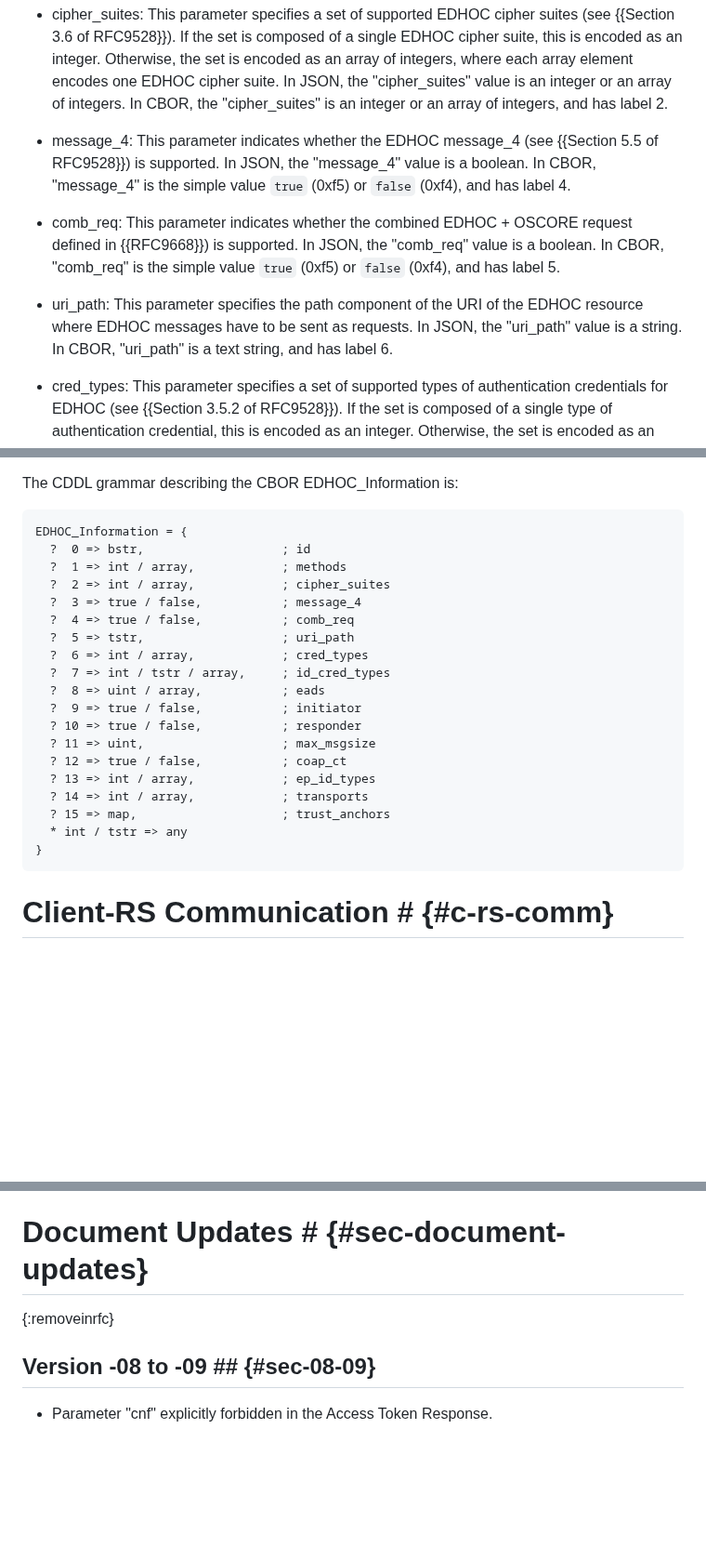
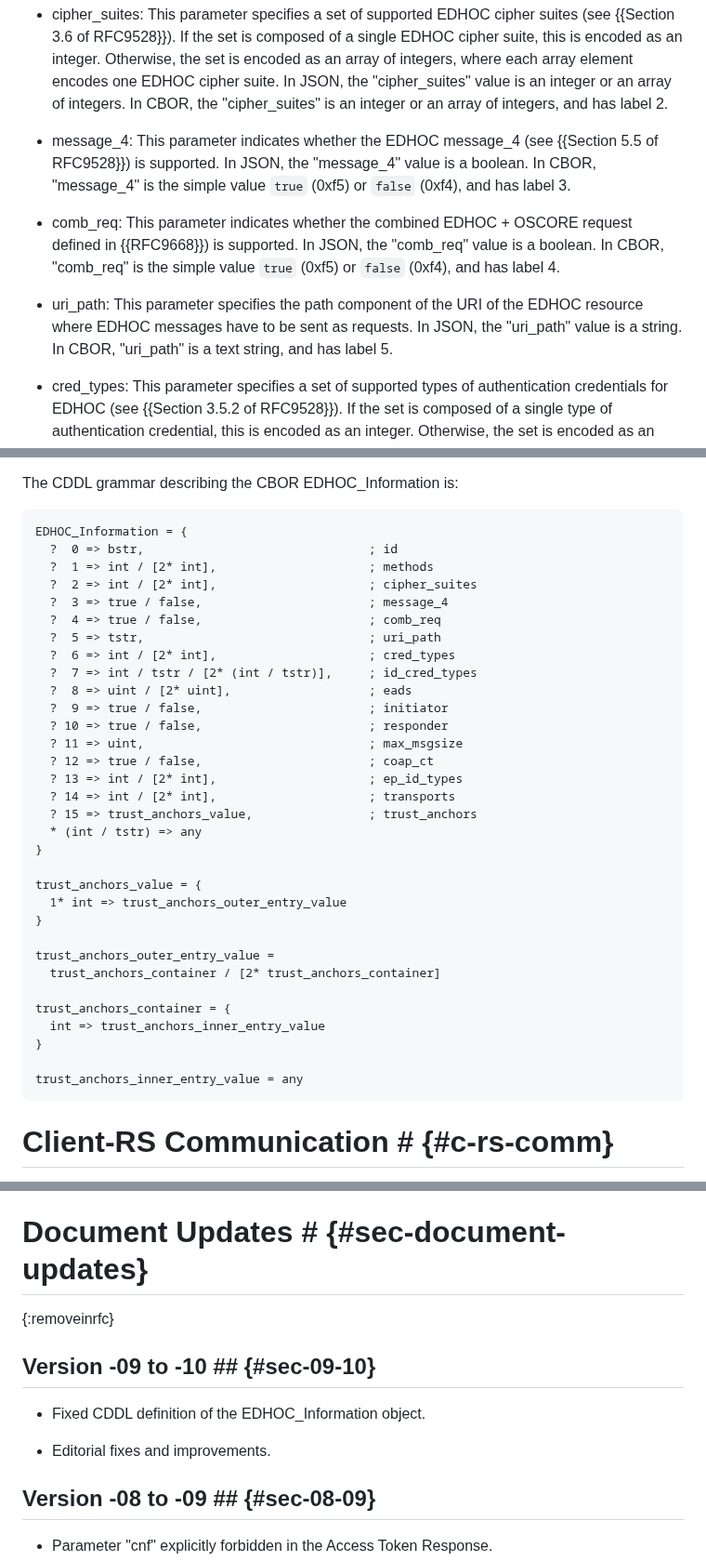
Before and after one commit to ace-wg/ace-edhoc-oscore-profile, a Markdown page: draft-ietf-ace-edhoc-oscore-profile.md, 3 parts joined by grey strips. Shown at 93% size. GitHub-like rendering; blank space fills up the shorter version.

Commit message:
Fixed CDDL definition of the EDHOC_Information object

```diff
--- a/draft-ietf-ace-edhoc-oscore-profile.md
+++ b/draft-ietf-ace-edhoc-oscore-profile.md
@@ -506,11 +506,11 @@ This categorization helps coordinate the use of EDHOC application profiles {{Sec
 
 * cipher\_suites: This parameter specifies a set of supported EDHOC cipher suites (see {{Section 3.6 of RFC9528}}). If the set is composed of a single EDHOC cipher suite, this is encoded as an integer. Otherwise, the set is encoded as an array of integers, where each array element encodes one EDHOC cipher suite. In JSON, the "cipher\_suites" value is an integer or an array of integers. In CBOR, the "cipher\_suites" is an integer or an array of integers, and has label 2.
 
-* message\_4: This parameter indicates whether the EDHOC message\_4 (see {{Section 5.5 of RFC9528}}) is supported. In JSON, the "message\_4" value is a boolean. In CBOR, "message\_4" is the simple value `true` (0xf5) or `false` (0xf4), and has label 4.
-
-* comb\_req: This parameter indicates whether the combined EDHOC + OSCORE request defined in {{RFC9668}}) is supported. In JSON, the "comb\_req" value is a boolean. In CBOR, "comb\_req" is the simple value `true` (0xf5) or `false` (0xf4), and has label 5.
-
-* uri\_path: This parameter specifies the path component of the URI of the EDHOC resource where EDHOC messages have to be sent as requests. In JSON, the "uri\_path" value is a string. In CBOR, "uri\_path" is a text string, and has label 6.
+* message\_4: This parameter indicates whether the EDHOC message\_4 (see {{Section 5.5 of RFC9528}}) is supported. In JSON, the "message\_4" value is a boolean. In CBOR, "message\_4" is the simple value `true` (0xf5) or `false` (0xf4), and has label 3.
+
+* comb\_req: This parameter indicates whether the combined EDHOC + OSCORE request defined in {{RFC9668}}) is supported. In JSON, the "comb\_req" value is a boolean. In CBOR, "comb\_req" is the simple value `true` (0xf5) or `false` (0xf4), and has label 4.
+
+* uri\_path: This parameter specifies the path component of the URI of the EDHOC resource where EDHOC messages have to be sent as requests. In JSON, the "uri\_path" value is a string. In CBOR, "uri\_path" is a text string, and has label 5.
 
 * cred\_types: This parameter specifies a set of supported types of authentication credentials for EDHOC (see {{Section 3.5.2 of RFC9528}}). If the set is composed of a single type of authentication credential, this is encoded as an integer. Otherwise, the set is encoded as an array of integers, where each array element encodes one type of authentication credential. In JSON, the "cred\_types" value is an integer or an array of integers. In CBOR, "cred\_types" is an integer or an array of integers, and has label 6. The integer values are taken from the "EDHOC Authentication Credential Types" registry defined in {{RFC9668}}.
 
@@ -598,24 +598,37 @@ The CDDL grammar describing the CBOR EDHOC_Information is:
 
 ~~~~~~~~~~~
 EDHOC_Information = {
-  ?  0 => bstr,                   ; id
-  ?  1 => int / array,            ; methods
-  ?  2 => int / array,            ; cipher_suites
-  ?  3 => true / false,           ; message_4
-  ?  4 => true / false,           ; comb_req
-  ?  5 => tstr,                   ; uri_path
-  ?  6 => int / array,            ; cred_types
-  ?  7 => int / tstr / array,     ; id_cred_types
-  ?  8 => uint / array,           ; eads
-  ?  9 => true / false,           ; initiator
-  ? 10 => true / false,           ; responder
-  ? 11 => uint,                   ; max_msgsize
-  ? 12 => true / false,           ; coap_ct
-  ? 13 => int / array,            ; ep_id_types
-  ? 14 => int / array,            ; transports
-  ? 15 => map,                    ; trust_anchors
-  * int / tstr => any
+  ?  0 => bstr,                               ; id
+  ?  1 => int / [2* int],                     ; methods
+  ?  2 => int / [2* int],                     ; cipher_suites
+  ?  3 => true / false,                       ; message_4
+  ?  4 => true / false,                       ; comb_req
+  ?  5 => tstr,                               ; uri_path
+  ?  6 => int / [2* int],                     ; cred_types
+  ?  7 => int / tstr / [2* (int / tstr)],     ; id_cred_types
+  ?  8 => uint / [2* uint],                   ; eads
+  ?  9 => true / false,                       ; initiator
+  ? 10 => true / false,                       ; responder
+  ? 11 => uint,                               ; max_msgsize
+  ? 12 => true / false,                       ; coap_ct
+  ? 13 => int / [2* int],                     ; ep_id_types
+  ? 14 => int / [2* int],                     ; transports
+  ? 15 => trust_anchors_value,                ; trust_anchors
+  * (int / tstr) => any
 }
+
+trust_anchors_value = {
+  1* int => trust_anchors_outer_entry_value
+}
+
+trust_anchors_outer_entry_value =
+  trust_anchors_container / [2* trust_anchors_container]
+
+trust_anchors_container = {
+  int => trust_anchors_inner_entry_value
+}
+
+trust_anchors_inner_entry_value = any
 ~~~~~~~~~~~
 
 
@@ -1996,6 +2009,12 @@ x5u_ta_type = 35
 # Document Updates # {#sec-document-updates}
 {:removeinrfc}
 
+## Version -09 to -10 ## {#sec-09-10}
+
+* Fixed CDDL definition of the EDHOC_Information object.
+
+* Editorial fixes and improvements.
+
 ## Version -08 to -09 ## {#sec-08-09}
 
 * Parameter "cnf" explicitly forbidden in the Access Token Response.
```
